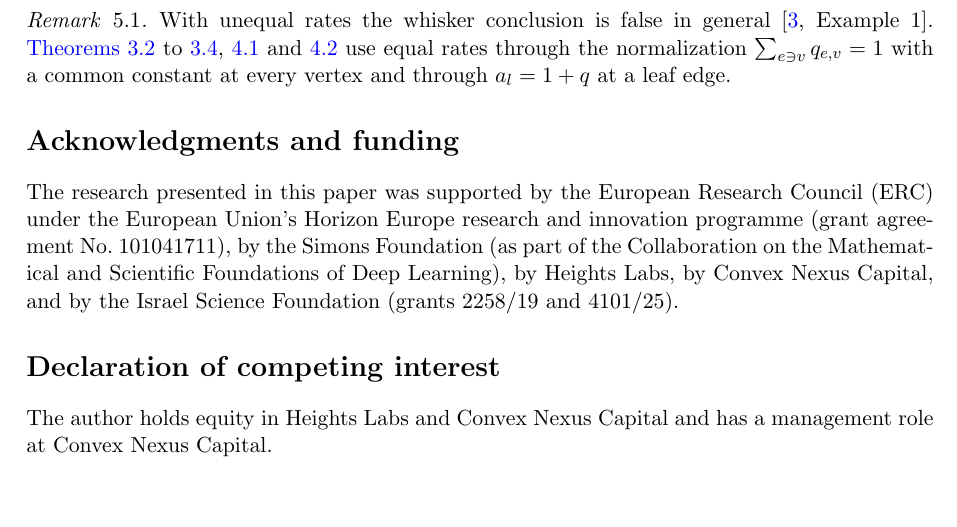
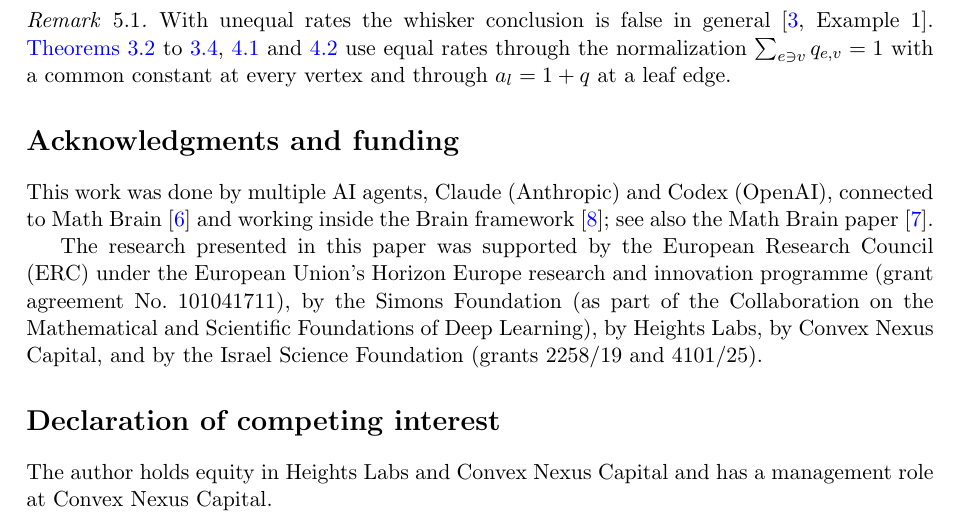
Before and after one commit to yspennstate/warm-whisker-threshold, a LaTeX paper (main.tex): part of page 9 of 11, cut so that both start at the same text. Compiled offline with pdfLaTeX.

Commit message:
Acknowledgments sentence
Co-Authored-By: Claude Opus 5.5 <noreply@anthropic.com>

```diff
--- a/main.tex
+++ b/main.tex
@@ -487,6 +487,10 @@ $\sum_{e\ni v}q_{e,v}=1$ with a common constant at every vertex and through $a_l
 
 \section*{Acknowledgments and funding}
 
+This work was done by multiple AI agents, Claude (Anthropic) and Codex (OpenAI), connected to Math
+Brain~\cite{MathBrainRepo} and working inside the Brain framework~\cite{BrainFramework}; see also the Math Brain
+paper~\cite{MathBrainPaper}.
+
 The research presented in this paper was supported by the European Research Council (ERC) under the European
 Union's Horizon Europe research and innovation programme (grant agreement No.\ 101041711), by the Simons Foundation
 (as part of the Collaboration on the Mathematical and Scientific Foundations of Deep Learning), by Heights Labs, by
```
Also changed, not shown: main.pdf.
